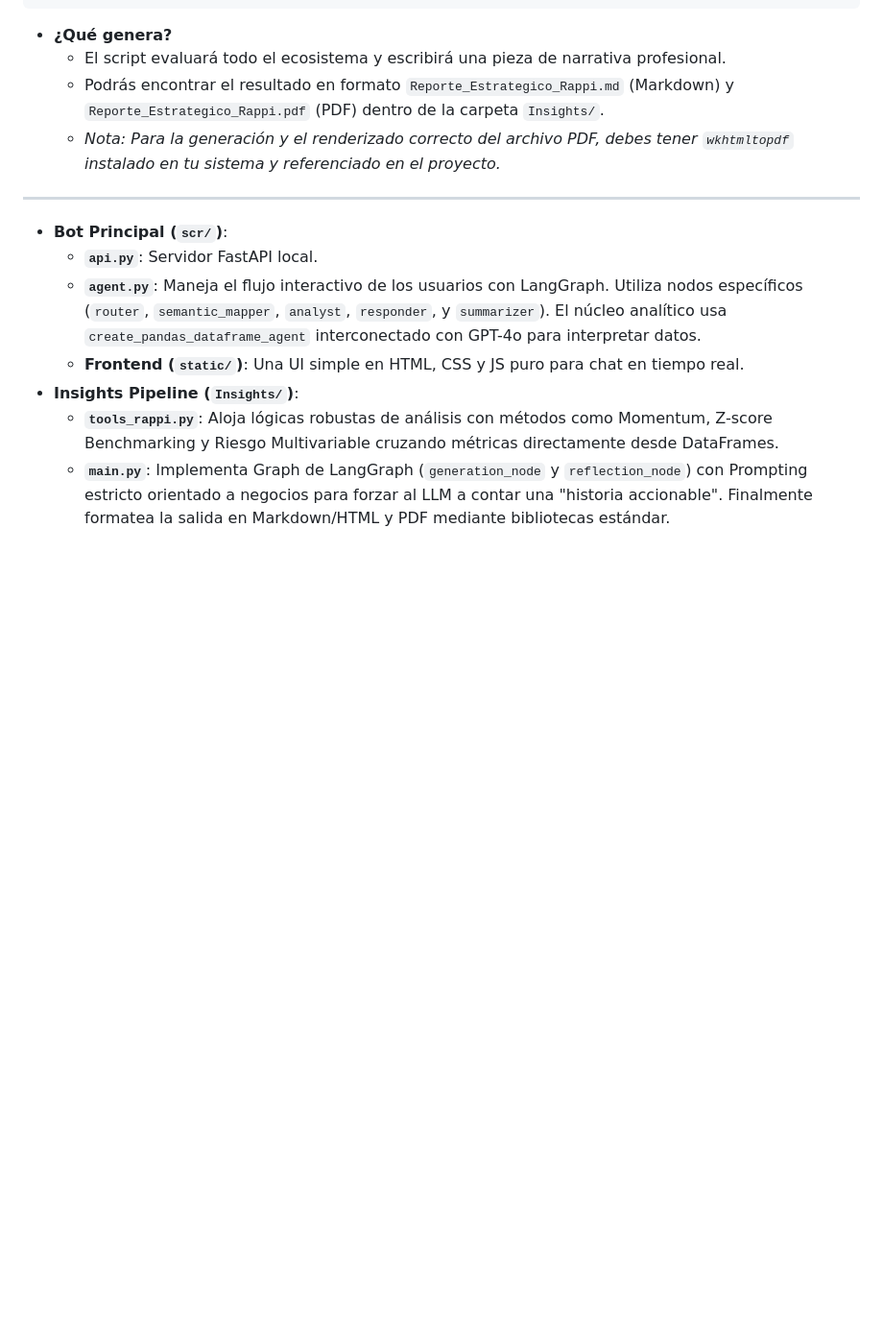
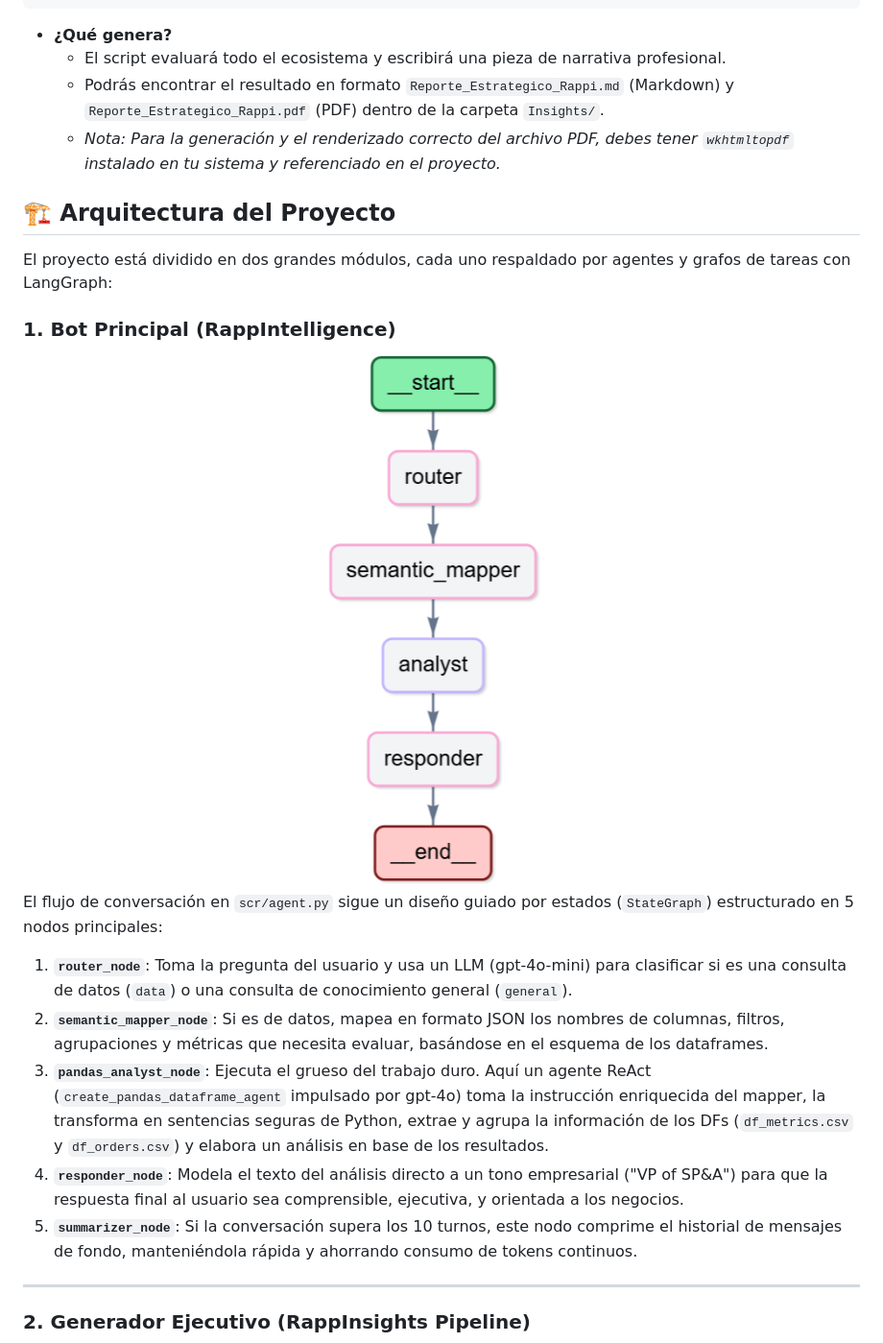
Before and after one commit to AndresMLOps/RappIntelligence, a Markdown page: README.md, the part around one of its changes. Shown at 96% size. Rendered like a GitHub page; pictures changed too: data/RappIntelligence.png (added); blank space fills up the shorter version.

Commit message:
explicacion arquitectura agente

```diff
--- a/README.md
+++ b/README.md
@@ -55,13 +55,25 @@ uv run python Insights/main.py
   - Podrás encontrar el resultado en formato `Reporte_Estrategico_Rappi.md` (Markdown) y `Reporte_Estrategico_Rappi.pdf` (PDF) dentro de la carpeta `Insights/`.
   - *Nota: Para la generación y el renderizado correcto del archivo PDF, debes tener `wkhtmltopdf` instalado en tu sistema y referenciado en el proyecto.*
 
+## 🏗️ Arquitectura del Proyecto
+
+El proyecto está dividido en dos grandes módulos, cada uno respaldado por agentes y grafos de tareas con LangGraph:
+
+### 1. Bot Principal (RappIntelligence)
+
+<div align="center">
+  <img src="data/RappIntelligence.png" alt="Arquitectura del Bot Interactivo" width="800" />
+</div>
+
+El flujo de conversación en `scr/agent.py` sigue un diseño guiado por estados (`StateGraph`) estructurado en 5 nodos principales:
+
+1. **`router_node`**: Toma la pregunta del usuario y usa un LLM (gpt-4o-mini) para clasificar si es una consulta de datos (`data`) o una consulta de conocimiento general (`general`).
+2. **`semantic_mapper_node`**: Si es de datos, mapea en formato JSON los nombres de columnas, filtros, agrupaciones y métricas que necesita evaluar, basándose en el esquema de los dataframes.
+3. **`pandas_analyst_node`**: Ejecuta el grueso del trabajo duro. Aquí un agente ReAct (`create_pandas_dataframe_agent` impulsado por gpt-4o) toma la instrucción enriquecida del mapper, la transforma en sentencias seguras de Python, extrae y agrupa la información de los DFs (`df_metrics.csv` y `df_orders.csv`) y elabora un análisis en base de los resultados.
+4. **`responder_node`**: Modela el texto del análisis directo a un tono empresarial ("VP of SP&A") para que la respuesta final al usuario sea comprensible, ejecutiva, y orientada a los negocios.
+5. **`summarizer_node`**: Si la conversación supera los 10 turnos, este nodo comprime el historial de mensajes de fondo, manteniéndola rápida y ahorrando consumo de tokens continuos.
+
 ---
 
-- **Bot Principal (`scr/`)**:
-  - **`api.py`**: Servidor FastAPI local.
-  - **`agent.py`**: Maneja el flujo interactivo de los usuarios con LangGraph. Utiliza nodos específicos (`router`, `semantic_mapper`, `analyst`, `responder`, y `summarizer`). El núcleo analítico usa `create_pandas_dataframe_agent` interconectado con GPT-4o para interpretar datos.
-  - **Frontend (`static/`)**: Una UI simple en HTML, CSS y JS puro para chat en tiempo real.
-- **Insights Pipeline (`Insights/`)**:
-  - **`tools_rappi.py`**: Aloja lógicas robustas de análisis con métodos como Momentum, Z-score Benchmarking y Riesgo Multivariable cruzando métricas directamente desde DataFrames.
-  - **`main.py`**: Implementa Graph de LangGraph (`generation_node` y `reflection_node`) con Prompting estricto orientado a negocios para forzar al LLM a contar una "historia accionable". Finalmente formatea la salida en Markdown/HTML y PDF mediante bibliotecas estándar.
+### 2. Generador Ejecutivo (RappInsights Pipeline)
 
```
Also changed, not shown: other parts of README.md (+12 -1 lines), data/RappInsights.png (added).
